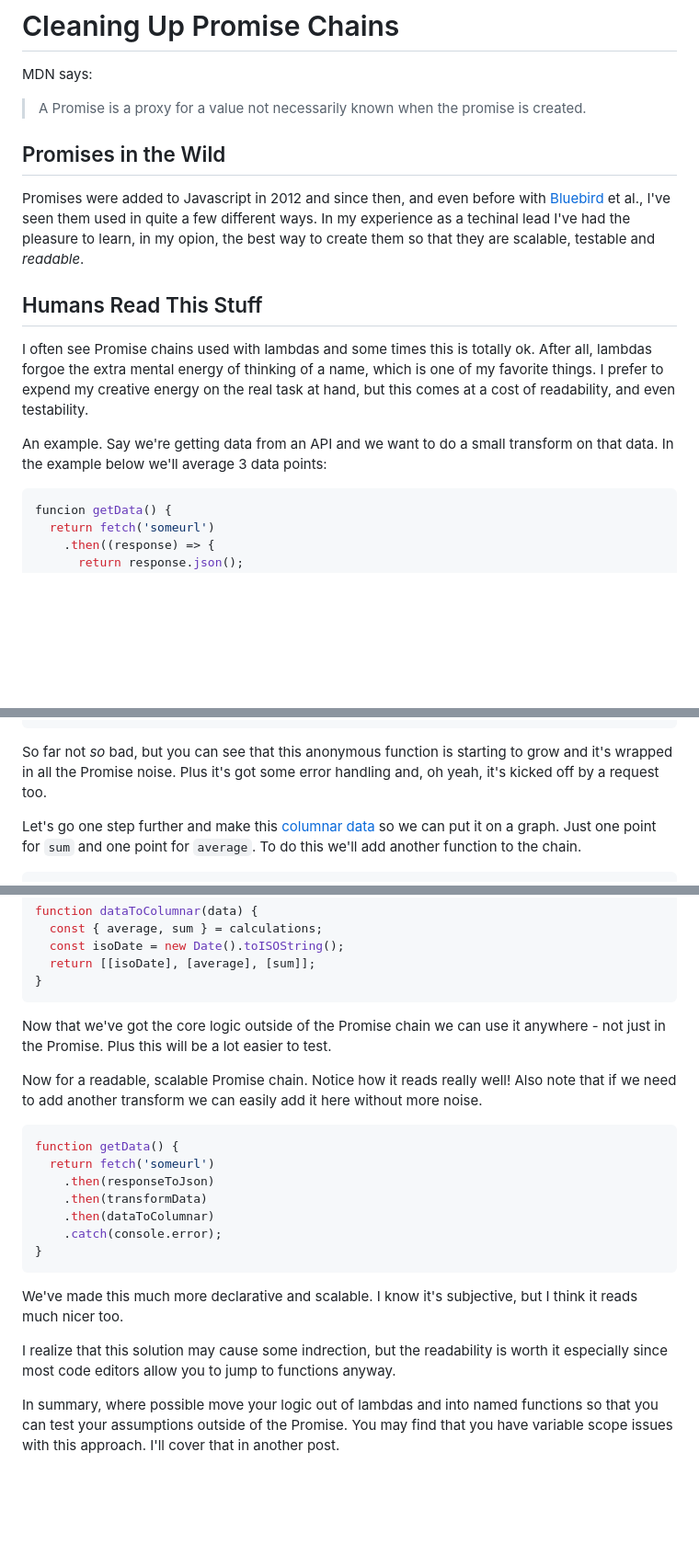
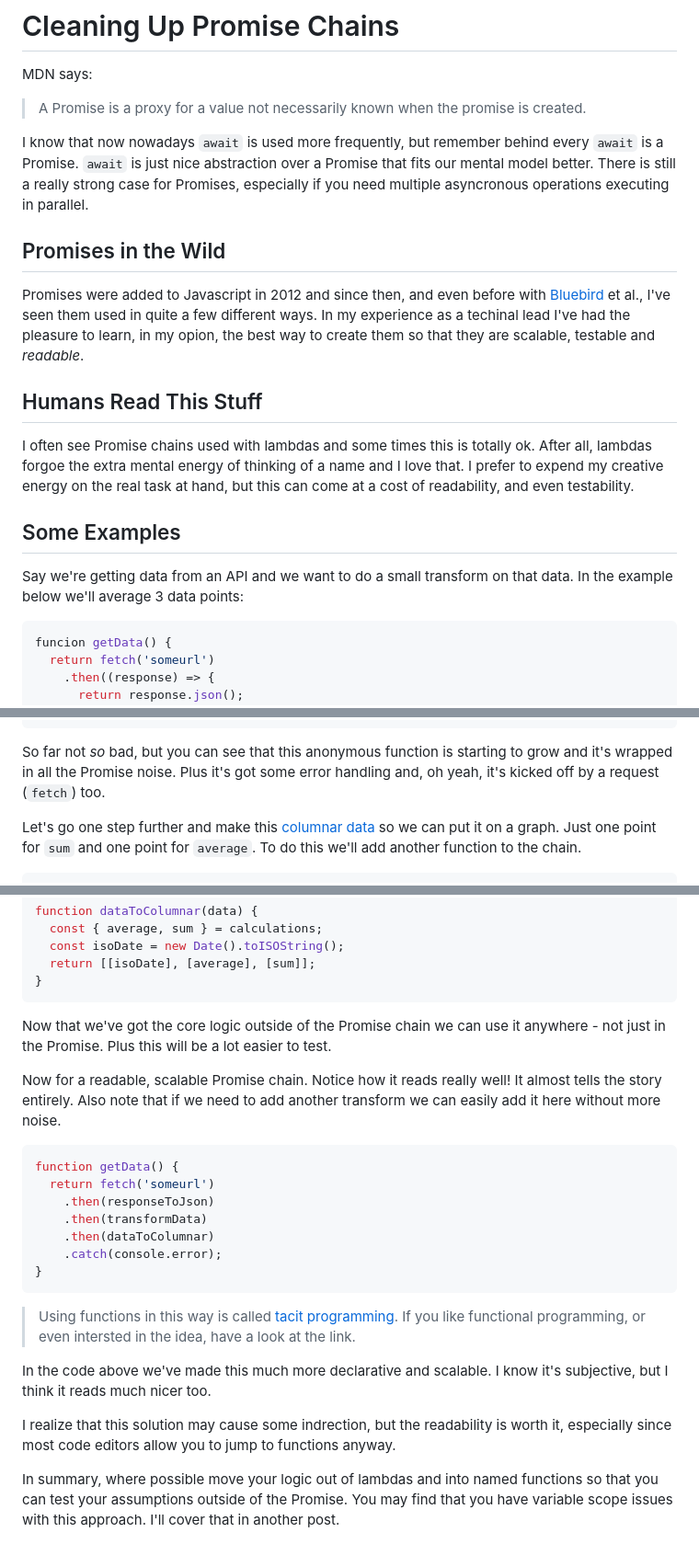
Before and after one commit to grommett/blog, a Markdown page: clean-promise-chains.md, 3 parts joined by grey strips. Shown at 92% size. Drawn GitHub-style; blank space fills up the shorter version.

Commit message:
update promises page

````diff
--- a/clean-promise-chains.md
+++ b/clean-promise-chains.md
@@ -11,15 +11,19 @@ MDN says:
 
 > A Promise is a proxy for a value not necessarily known when the promise is created.
 
+I know that now nowadays `await` is used more frequently, but remember behind every `await` is a Promise. `await` is just nice abstraction over a Promise that fits our mental model better. There is still a really strong case for Promises, especially if you need multiple asyncronous operations executing in parallel.
+
 ## Promises in the Wild
 
 Promises were added to Javascript in 2012 and since then, and even before with [Bluebird](http://bluebirdjs.com/docs/getting-started.html) et al., I've seen them used in quite a few different ways. In my experience as a techinal lead I've had the pleasure to learn, in my opion, the best way to create them so that they are scalable, testable and _readable_.
 
 ## Humans Read This Stuff
 
-I often see Promise chains used with lambdas and some times this is totally ok. After all, lambdas forgoe the extra mental energy of thinking of a name, which is one of my favorite things. I prefer to expend my creative energy on the real task at hand, but this comes at a cost of readability, and even testability.
+I often see Promise chains used with lambdas and some times this is totally ok. After all, lambdas forgoe the extra mental energy of thinking of a name and I love that. I prefer to expend my creative energy on the real task at hand, but this can come at a cost of readability, and even testability.
 
-An example. Say we're getting data from an API and we want to do a small transform on that data. In the example below we'll average 3 data points:
+## Some Examples
+
+Say we're getting data from an API and we want to do a small transform on that data. In the example below we'll average 3 data points:
 
 ```js
 funcion getData() {
@@ -53,7 +57,7 @@ funcion getData() {
 }
 ```
 
-So far not _*so*_ bad, but you can see that this anonymous function is starting to grow and it's wrapped in all the Promise noise. Plus it's got some error handling and, oh yeah, it's kicked off by a request too.
+So far not _*so*_ bad, but you can see that this anonymous function is starting to grow and it's wrapped in all the Promise noise. Plus it's got some error handling and, oh yeah, it's kicked off by a request (`fetch`) too.
 
 Let's go one step further and make this [columnar data](https://github.com/leeoniya/uPlot/tree/master/docs#data-format) so we can put it on a graph. Just one point for `sum` and one point for `average`. To do this we'll add another function to the chain.
 
@@ -113,9 +117,11 @@ function dataToColumnar(data) {
   return [[isoDate], [average], [sum]];
 }
 ```
+
 Now that we've got the core logic outside of the Promise chain we can use it anywhere - not just in the Promise. Plus this will be a lot easier to test.
 
-Now for a readable, scalable Promise chain. Notice how it reads really well! Also note that if we need to add another transform we can easily add it here without more noise.
+Now for a readable, scalable Promise chain. Notice how it reads really well! It almost tells the story entirely. Also note that if we need to add another transform we can easily add it here without more noise.
+
 ```js
 function getData() {
   return fetch('someurl')
@@ -125,8 +131,11 @@ function getData() {
     .catch(console.error);
 }
 ```
-We've made this much more declarative and scalable. I know it's subjective, but I think it reads much nicer too.
 
-I realize that this solution may cause some indrection, but the readability is worth it especially since most code editors allow you to jump to functions anyway.
+> Using functions in this way is called [tacit programming](https://en.wikipedia.org/wiki/Tacit_programming). If you like functional programming, or even intersted in the idea, have a look at the link.
+
+In the code above we've made this much more declarative and scalable. I know it's subjective, but I think it reads much nicer too.
+
+I realize that this solution may cause some indrection, but the readability is worth it, especially since most code editors allow you to jump to functions anyway.
 
 In summary, where possible move your logic out of lambdas and into named functions so that you can test your assumptions outside of the Promise. You may find that you have variable scope issues with this approach. I'll cover that in another post.
````
Also changed, not shown: other parts of clean-promise-chains.md (+1 -1 lines).
